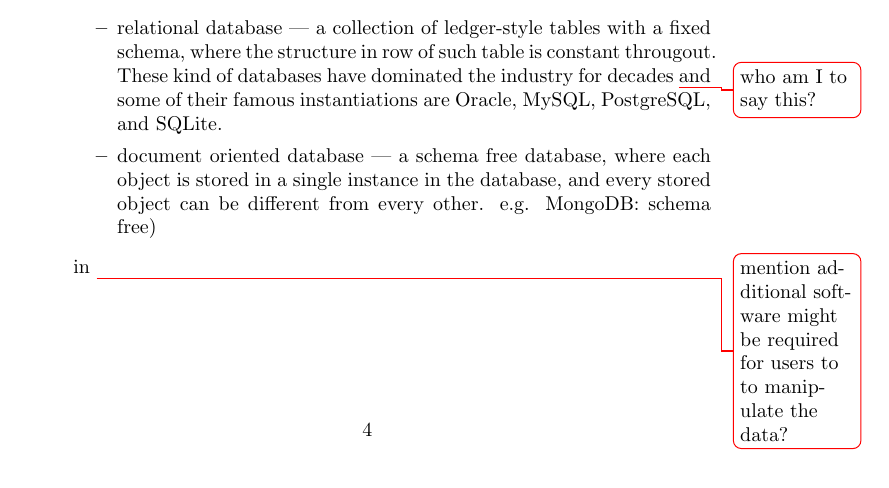
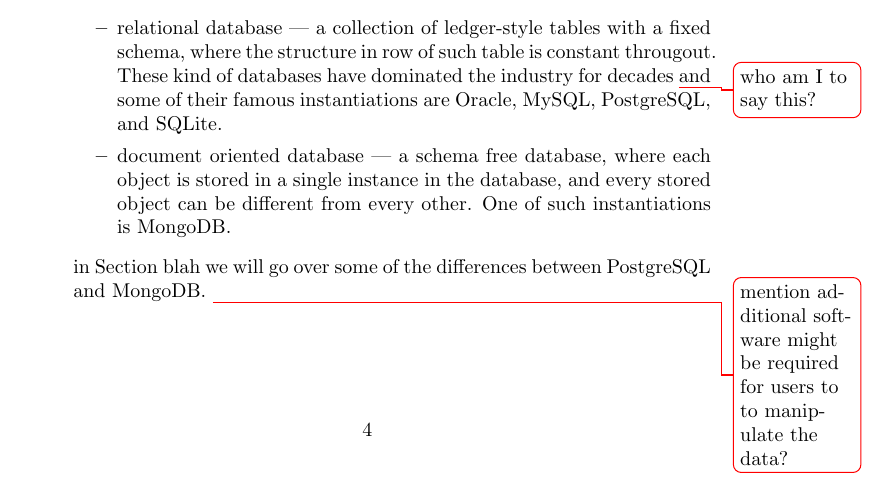
Before and after one commit to roed314/mathdatabases, a LaTeX document (transition.tex): part of page 4 of 11, cut so that both start at the same text. Compiled offline with pdfLaTeX.

Commit message:
missing sentence

```diff
--- a/transition.tex
+++ b/transition.tex
@@ -142,11 +142,11 @@ We will sort the options base on easy is to search on content.
     There are many ways to achieve this, in this article we fill focus on two types:
     \begin{itemize}
       \item relational database --- a collection of ledger-style tables with a fixed schema, where the structure in row of such table is constant througout.
-        These kind of databases have dominated the industry for decades \todo{who am I to say this?}and some of their famous instantiations are Oracle, MySQL, PostgreSQL, and SQLite.
+        These kind of databases have dominated the industry for decades \todo{who am I to say this?} and some of their famous instantiations are Oracle, MySQL, PostgreSQL, and SQLite.
       \item document oriented database --- a schema free database, where each object is stored in a single instance in the database, and every stored object can be different from every other.
-        e.g. MongoDB: schema free)
+        One of such instantiations is MongoDB.
     \end{itemize}
-    in
+    in Section blah we will go over some of the differences between PostgreSQL and MongoDB.
     \todo{mention additional software might be required for users to to manipulate the data?}
 \end{itemize}
 
```
